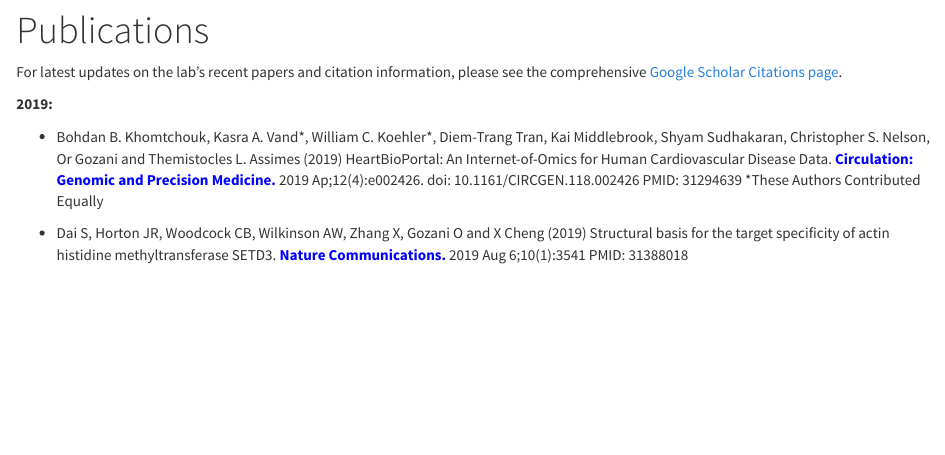
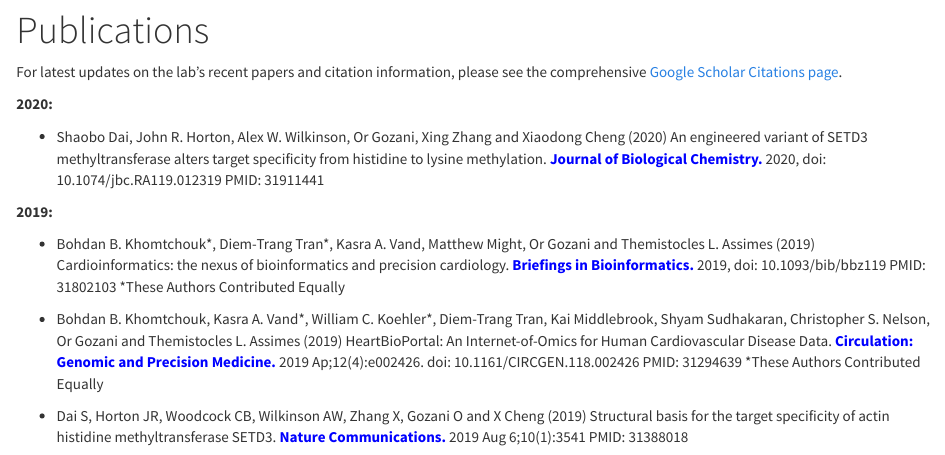
Before and after one commit to gozani-lab-website/website, an R Markdown document (publications.Rmd): the page in a window 1100 px wide, from 80 px down. Rendered offline with R 4.5, knitr and Pandoc, with nearby package versions.

Commit message:
update publications

```diff
--- a/publications.Rmd
+++ b/publications.Rmd
@@ -4,7 +4,14 @@ title: "Publications"
 
 For latest updates on the lab's recent papers and citation information, please see the comprehensive [Google Scholar Citations page](https://scholar.google.com/citations?user=jopHD6kAAAAJ&hl=en).
 
+**2020:**
+
+- Shaobo Dai, John R. Horton, Alex W. Wilkinson, Or Gozani, Xing Zhang and Xiaodong Cheng (2020) An engineered variant of SETD3 methyltransferase alters target specificity from histidine to lysine methylation. <a href="https://www.jbc.org/content/early/2020/01/07/jbc.RA119.012319.short" target="_blank"> <strong> <span style="color: #0000ff;"> Journal of Biological Chemistry. </span></strong></a> 2020, doi: 10.1074/jbc.RA119.012319  PMID: 31911441
+
 **2019:**
+
+- Bohdan B. Khomtchouk\*, Diem-Trang Tran\*, Kasra A. Vand, Matthew Might, Or Gozani and Themistocles L. Assimes (2019) Cardioinformatics: the nexus of bioinformatics and precision cardiology. <a href="https://academic.oup.com/bib/advance-article-abstract/doi/10.1093/bib/bbz119/5626336?redirectedFrom=fulltext" target="_blank"> <strong> <span style="color: #0000ff;"> Briefings in Bioinformatics. </span></strong></a> 2019, doi: 10.1093/bib/bbz119  PMID: 31802103
+\*These Authors Contributed Equally
 
 - Bohdan B. Khomtchouk, Kasra A. Vand\*, William C. Koehler\*, Diem-Trang Tran, Kai Middlebrook,  Shyam Sudhakaran, Christopher S. Nelson, Or Gozani and Themistocles L. Assimes (2019) HeartBioPortal: An Internet-of-Omics for Human Cardiovascular Disease Data. <a href="https://www.ahajournals.org/doi/10.1161/CIRCGEN.118.002426" target="_blank"> <strong> <span style="color: #0000ff;"> Circulation: Genomic and Precision Medicine. </span></strong></a> 2019 Ap;12(4):e002426. doi: 10.1161/CIRCGEN.118.002426  PMID: 31294639
 \*These Authors Contributed Equally
```
Also changed, not shown: 1 other file.
